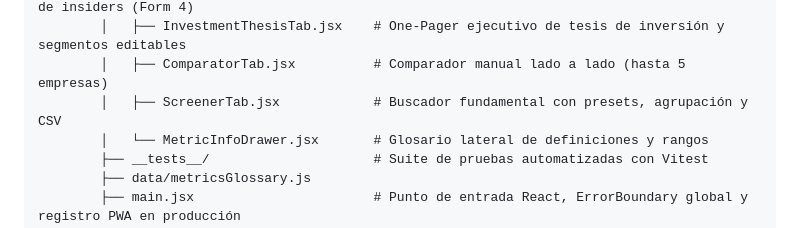
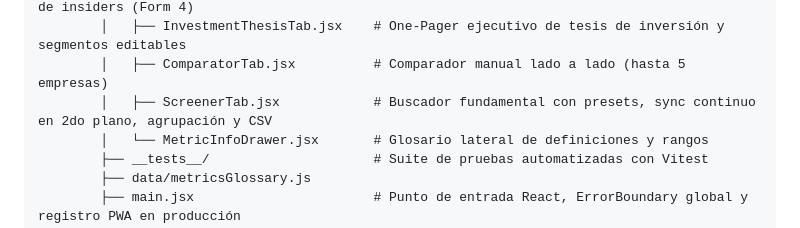
Before and after one commit to Marto85/Vektor_Terminal, a Markdown page: README.md, the part around the change. Drawn GitHub-style.

Commit message:
feat(screener): sincronizacion continua en segundo plano con un clic

```diff
--- a/README.md
+++ b/README.md
@@ -122,7 +122,7 @@ Terminal Financiera/
         │   ├── OwnershipInsidersTab.jsx   # Tenedores institucionales (13F) y operaciones de insiders (Form 4)
         │   ├── InvestmentThesisTab.jsx    # One-Pager ejecutivo de tesis de inversión y segmentos editables
         │   ├── ComparatorTab.jsx          # Comparador manual lado a lado (hasta 5 empresas)
-        │   ├── ScreenerTab.jsx            # Buscador fundamental con presets, agrupación y CSV
+        │   ├── ScreenerTab.jsx            # Buscador fundamental con presets, sync continuo en 2do plano, agrupación y CSV
         │   └── MetricInfoDrawer.jsx       # Glosario lateral de definiciones y rangos
         ├── __tests__/                     # Suite de pruebas automatizadas con Vitest
         ├── data/metricsGlossary.js
```
Also changed, not shown: docs/GUIA_VISUAL.md (+1 -1 lines), docs/MANUAL_USUARIO.md (+1 -1 lines), docs/images/08_screener.png, 2 other files.
